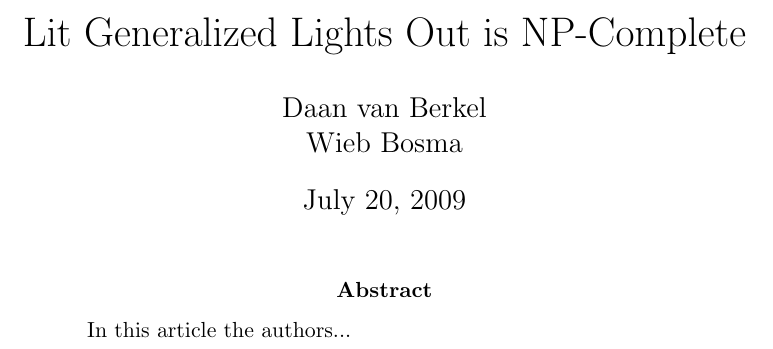
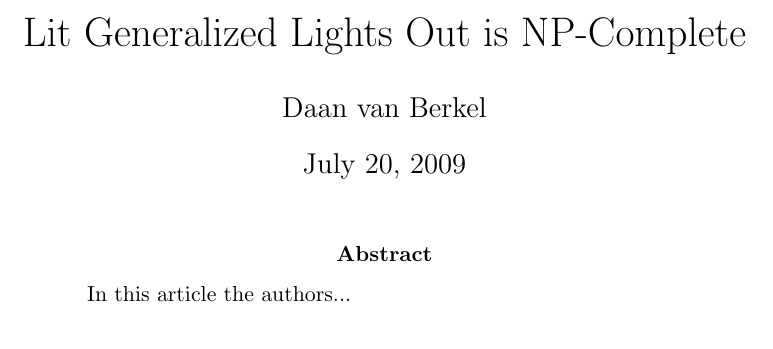
Before and after one commit to dvberkel/mathematics-articles, a LaTeX paper (articles/lightsout/np-complete/np-complete.tex, which reads articles/lightsout/np-complete/content/title.tex): part of the page, cut so that both start at the same text. Compiled offline with pdfLaTeX.

Commit message:
Changed authors.
The author is changed to reflect the decision that Daan will write
this article alone.

```diff
--- a/articles/lightsout/np-complete/content/title.tex
+++ b/articles/lightsout/np-complete/content/title.tex
@@ -1,3 +1,3 @@
 % Fill the specific credential of this article.
 \title{Lit Generalized Lights Out is NP-Complete}
-\author{Daan van Berkel\\Wieb Bosma}
+\author{Daan van Berkel}
```
